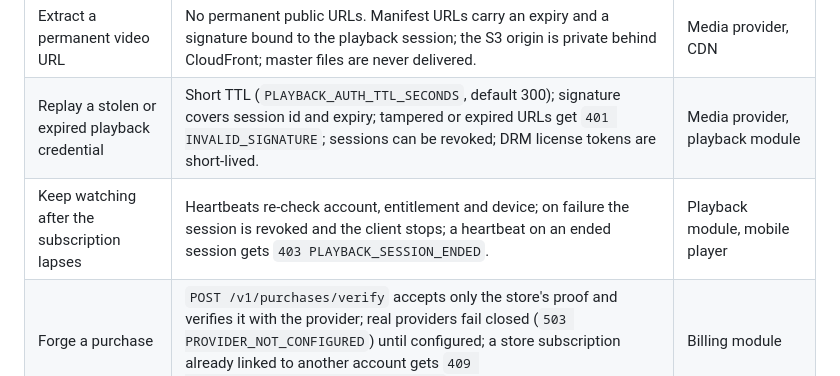
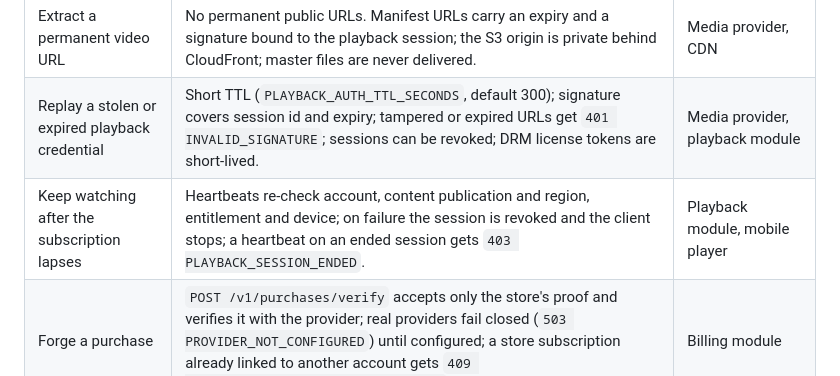
Before and after one commit to roadandcode/StreamingApp, a Markdown page: docs/security/threat-model.md, the part around the change. Drawn GitHub-style.

```diff
--- a/docs/security/threat-model.md
+++ b/docs/security/threat-model.md
@@ -93,7 +93,7 @@ flowchart LR
 | Call playback for premium content without paying | Ordered server-side checks on every new session; `403 ENTITLEMENT_REQUIRED`. | API playback module |
 | Extract a permanent video URL | No permanent public URLs. Manifest URLs carry an expiry and a signature bound to the playback session; the S3 origin is private behind CloudFront; master files are never delivered. | Media provider, CDN |
 | Replay a stolen or expired playback credential | Short TTL (`PLAYBACK_AUTH_TTL_SECONDS`, default 300); signature covers session id and expiry; tampered or expired URLs get `401 INVALID_SIGNATURE`; sessions can be revoked; DRM license tokens are short-lived. | Media provider, playback module |
-| Keep watching after the subscription lapses | Heartbeats re-check account, entitlement and device; on failure the session is revoked and the client stops; a heartbeat on an ended session gets `403 PLAYBACK_SESSION_ENDED`. | Playback module, mobile player |
+| Keep watching after the subscription lapses | Heartbeats re-check account, content publication and region, entitlement and device; on failure the session is revoked and the client stops; a heartbeat on an ended session gets `403 PLAYBACK_SESSION_ENDED`. | Playback module, mobile player |
 | Forge a purchase | `POST /v1/purchases/verify` accepts only the store's proof and verifies it with the provider; real providers fail closed (`503 PROVIDER_NOT_CONFIGURED`) until configured; a store subscription already linked to another account gets `409 PURCHASE_BELONGS_TO_OTHER_ACCOUNT`. | Billing module |
 | Forge a webhook | Signature verified first; bad signature → `401 INVALID_SIGNATURE` with no state change. | Webhooks module |
 | Replay or reorder a webhook | Events stored once by `(provider, eventId)`; repeats return `200 { "duplicate": true }` without re-applying; changes applied in one database transaction; event time compared before applying. | Webhooks module, database constraints |
```
Also changed, not shown: docs/architecture/api-contract.md (+11 -3 lines), docs/architecture/overview.md (+2 -2 lines).
